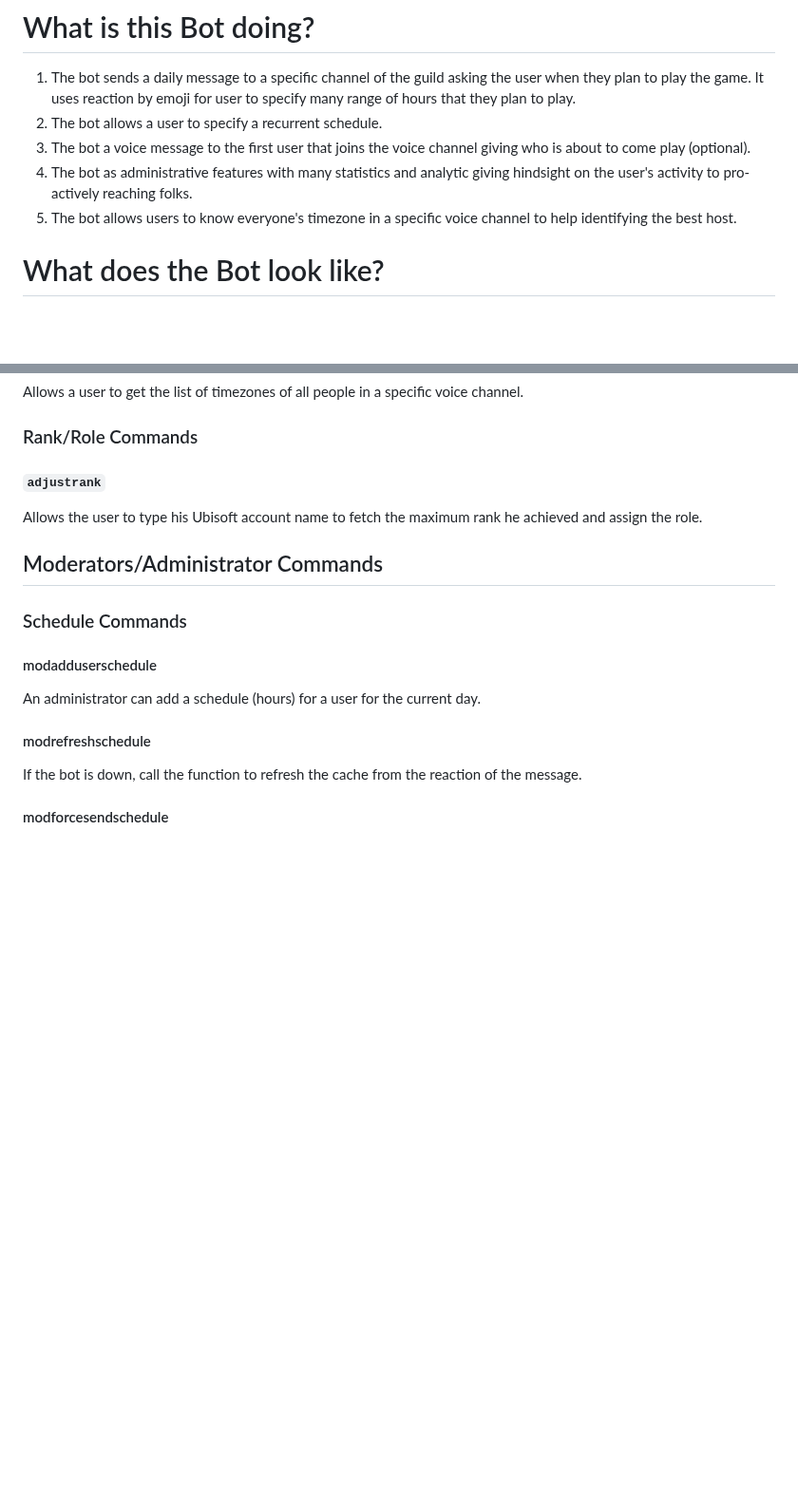
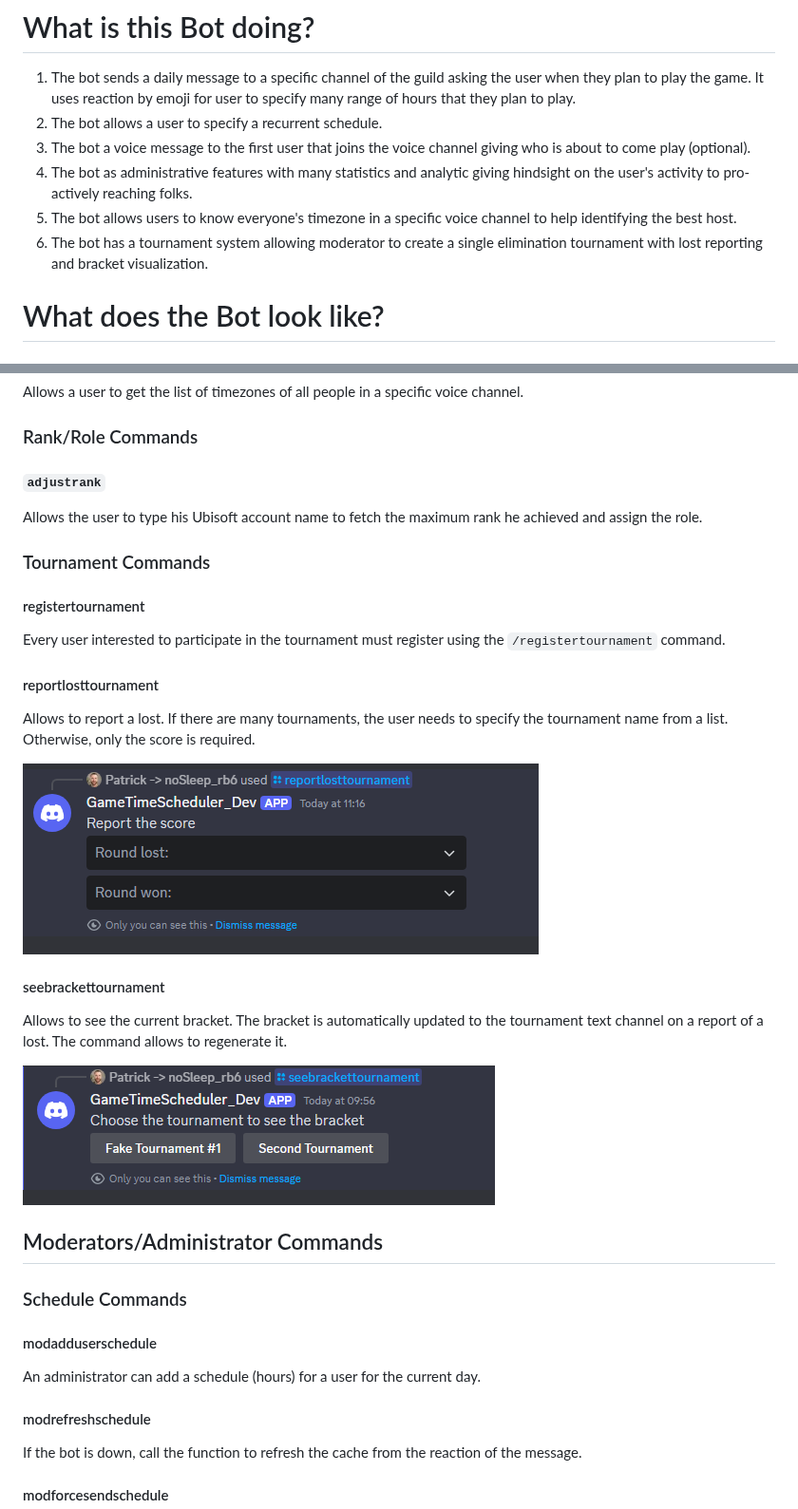
Before and after one commit to MrDesjardins/python-discord-scheduler-bot, a Markdown page: readme.MD, 2 parts joined by grey strips. Shown at 95% size. Drawn GitHub-style; pictures changed too: readme_assets/TournamentReportLost.png (added), readme_assets/TournamentSeeBracketCommand.png (added); blank space fills up the shorter version.

Commit message:
Update the readme with the new commands for the tournament

```diff
--- a/readme.MD
+++ b/readme.MD
@@ -5,6 +5,7 @@
 3. The bot a voice message to the first user that joins the voice channel giving who is about to come play (optional).
 4. The bot as administrative features with many statistics and analytic giving hindsight on the user's activity to pro-actively reaching folks.
 5. The bot allows users to know everyone's timezone in a specific voice channel to help identifying the best host.
+6. The bot has a tournament system allowing moderator to create a single elimination tournament with lost reporting and bracket visualization.
 
 # What does the Bot look like?
 
@@ -103,6 +110,24 @@ Allows a user to get the list of timezones of all people in a specific voice cha
 
 Allows the user to type his Ubisoft account name to fetch the maximum rank he achieved and assign the role.
 
+### Tournament Commands
+
+#### registertournament
+
+Every user interested to participate in the tournament must register using the `/registertournament` command.
+
+#### reportlosttournament
+
+Allows to report a lost. If there are many tournaments, the user needs to specify the tournament name from a list. Otherwise, only the score is required.
+
+![Tournament](readme_assets/TournamentReportLost.png)
+
+#### seebrackettournament
+
+Allows to see the current bracket. The bracket is automatically updated to the tournament text channel on a report of a lost. The command allows to regenerate it.
+
+![Tournament](readme_assets/TournamentSeeBracketCommand.png)
+
 ## Moderators/Administrator Commands
 
 ### Schedule Commands
```
Also changed, not shown: other parts of readme.MD (+27 -1 lines), readme_assets/TournamentReportingLost.gif (added), readme_assets/Tournament_Creation.png (added).
